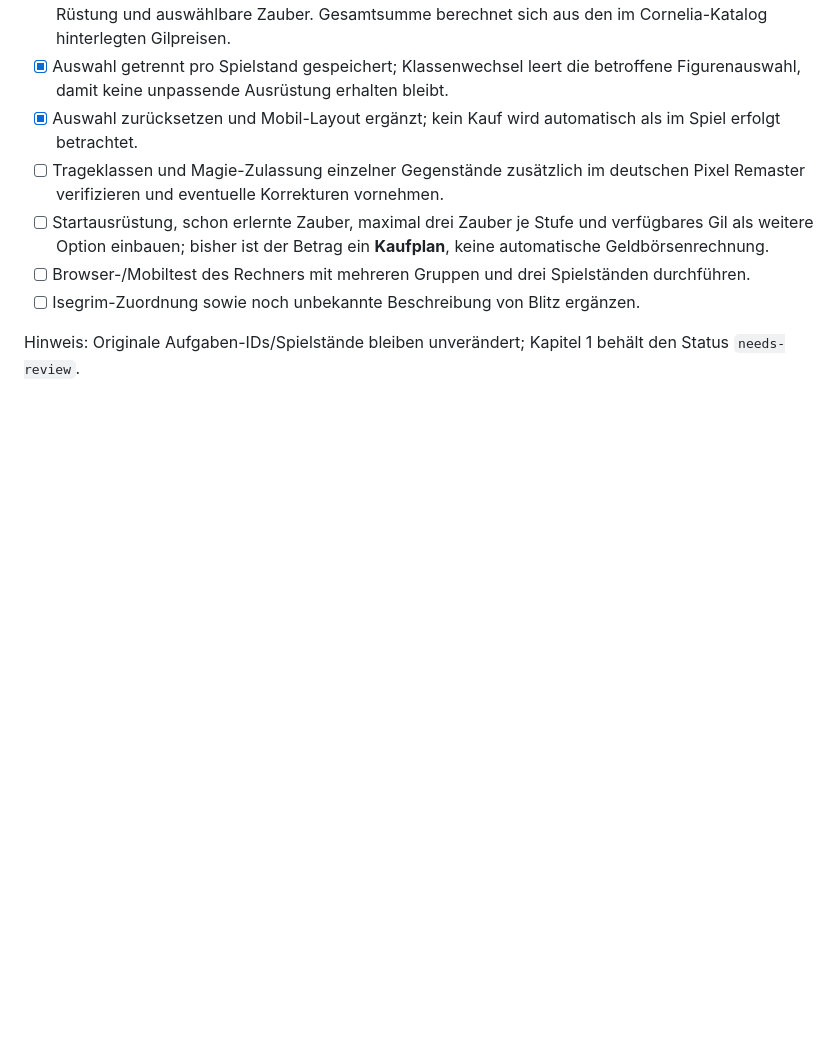
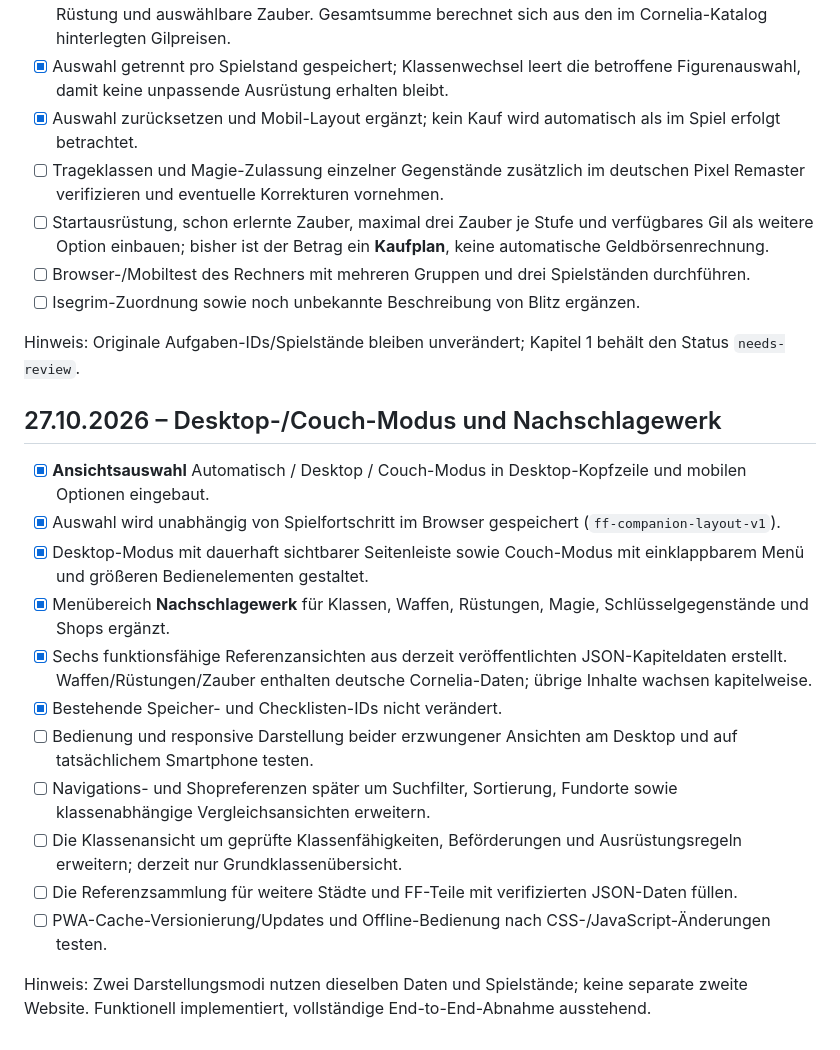
Before and after one commit to Kharas81/ff-companion, a Markdown page: docs/roadmap.md, the part around the change. Rendered like a GitHub page; blank space fills up the shorter version.

Commit message:
Update roadmap for desktop/couch layouts and six reference sections

```diff
--- a/docs/roadmap.md
+++ b/docs/roadmap.md
@@ -157,3 +157,20 @@ Folgende Änderungen sind **im Repository programmiert**; einzelne Prüfungen au
 - [ ] Isegrim-Zuordnung sowie noch unbekannte Beschreibung von Blitz ergänzen.
 
 Hinweis: Originale Aufgaben-IDs/Spielstände bleiben unverändert; Kapitel 1 behält den Status `needs-review`.
+
+
+## 27.10.2026 – Desktop-/Couch-Modus und Nachschlagewerk
+
+- [x] **Ansichtsauswahl** Automatisch / Desktop / Couch-Modus in Desktop-Kopfzeile und mobilen Optionen eingebaut.
+- [x] Auswahl wird unabhängig von Spielfortschritt im Browser gespeichert (`ff-companion-layout-v1`).
+- [x] Desktop-Modus mit dauerhaft sichtbarer Seitenleiste sowie Couch-Modus mit einklappbarem Menü und größeren Bedienelementen gestaltet.
+- [x] Menübereich **Nachschlagewerk** für Klassen, Waffen, Rüstungen, Magie, Schlüsselgegenstände und Shops ergänzt.
+- [x] Sechs funktionsfähige Referenzansichten aus derzeit veröffentlichten JSON-Kapiteldaten erstellt. Waffen/Rüstungen/Zauber enthalten deutsche Cornelia-Daten; übrige Inhalte wachsen kapitelweise.
+- [x] Bestehende Speicher- und Checklisten-IDs nicht verändert.
+- [ ] Bedienung und responsive Darstellung beider erzwungener Ansichten am Desktop und auf tatsächlichem Smartphone testen.
+- [ ] Navigations- und Shopreferenzen später um Suchfilter, Sortierung, Fundorte sowie klassenabhängige Vergleichsansichten erweitern.
+- [ ] Die Klassenansicht um geprüfte Klassenfähigkeiten, Beförderungen und Ausrüstungsregeln erweitern; derzeit nur Grundklassenübersicht.
+- [ ] Die Referenzsammlung für weitere Städte und FF-Teile mit verifizierten JSON-Daten füllen.
+- [ ] PWA-Cache-Versionierung/Updates und Offline-Bedienung nach CSS-/JavaScript-Änderungen testen.
+
+Hinweis: Zwei Darstellungsmodi nutzen dieselben Daten und Spielstände; keine separate zweite Website. Funktionell implementiert, vollständige End-to-End-Abnahme ausstehend.
```
